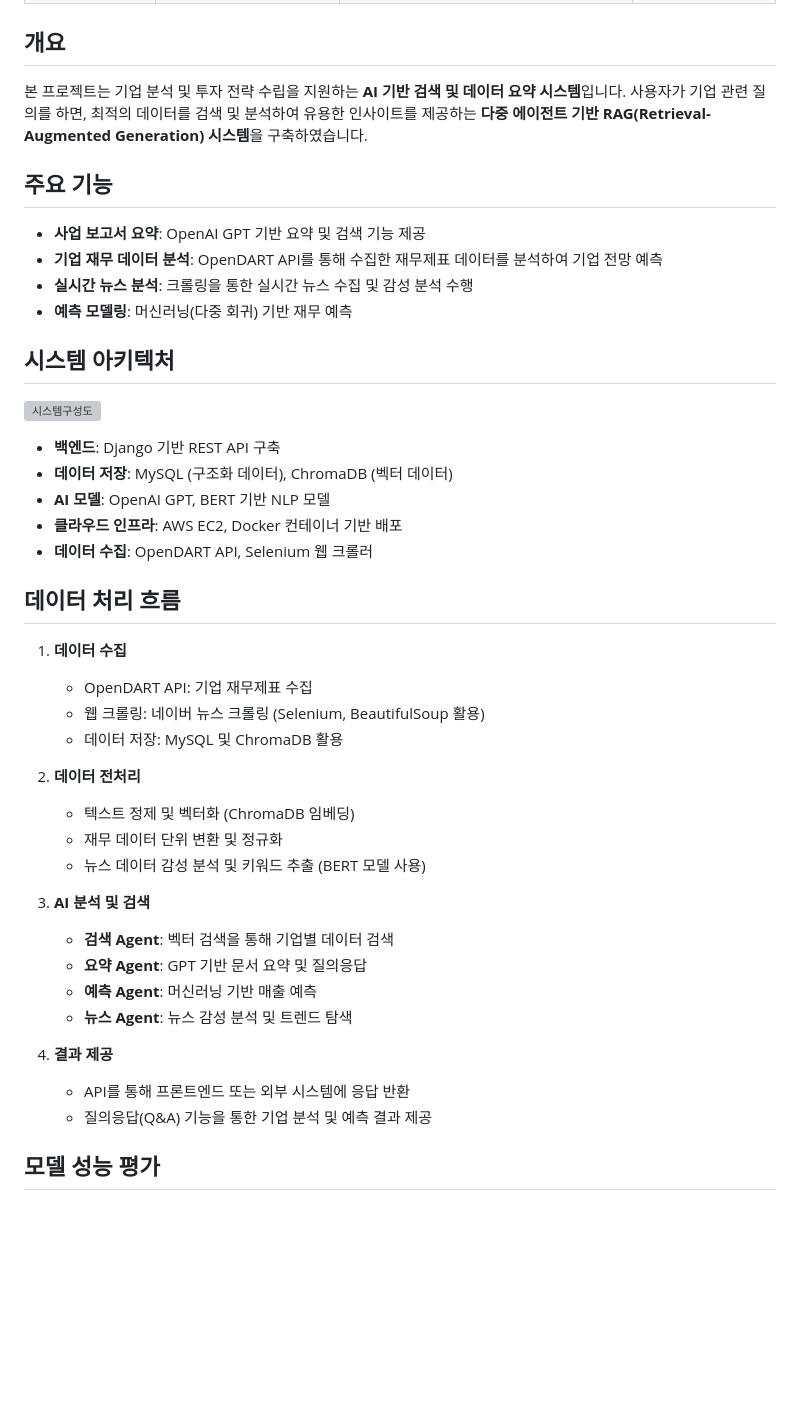
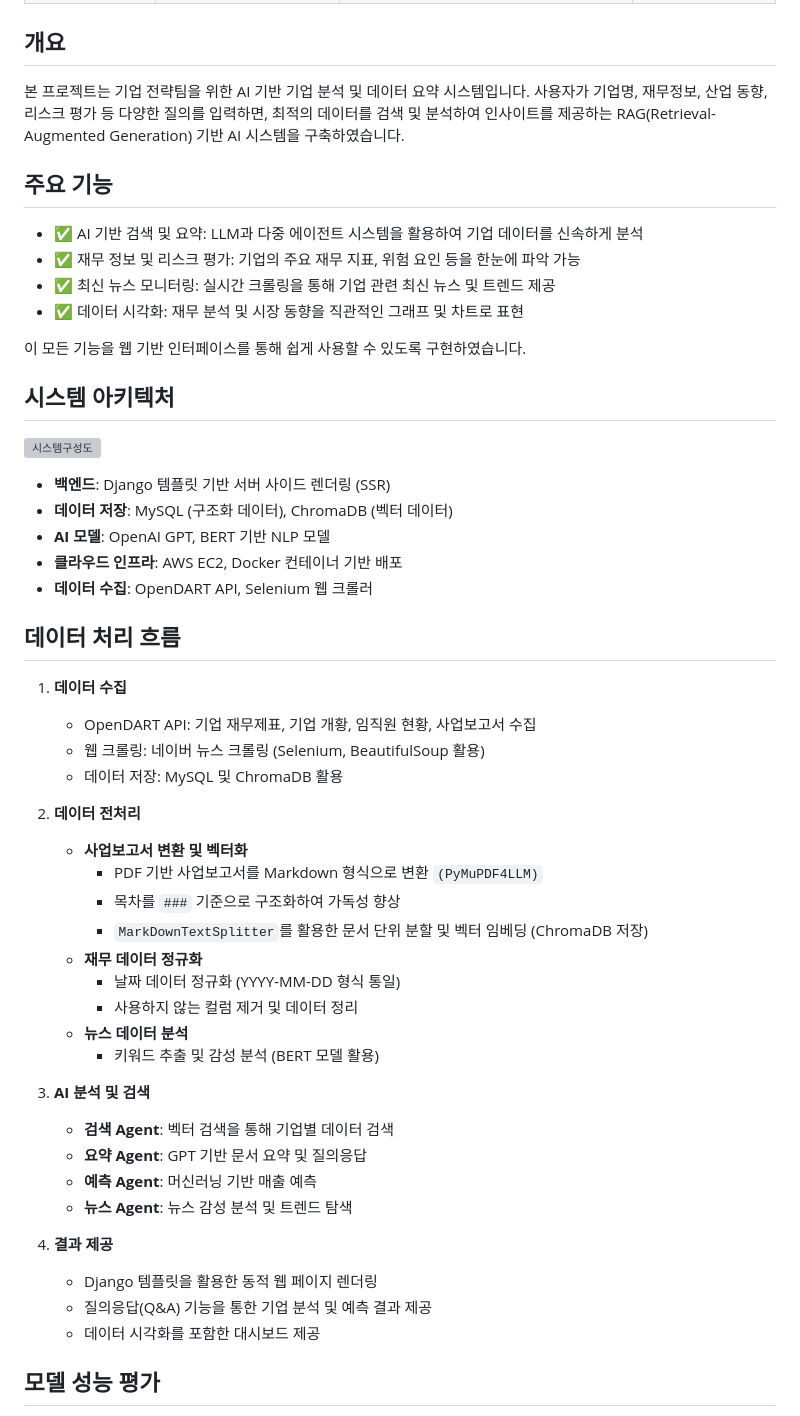
Before and after one commit to SKNETWORKS-FAMILY-AICAMP/SKN06-FINAL-1TEAM, a Markdown page: README.md, the part around the change. Drawn GitHub-style; blank space fills up the shorter version; grey boxes are pictures that could not be loaded.

```diff
--- a/README.md
+++ b/README.md
@@ -38,19 +38,21 @@
 
 
 ## 개요
-본 프로젝트는 기업 분석 및 투자 전략 수립을 지원하는 **AI 기반 검색 및 데이터 요약 시스템**입니다. 사용자가 기업 관련 질의를 하면, 최적의 데이터를 검색 및 분석하여 유용한 인사이트를 제공하는 **다중 에이전트 기반 RAG(Retrieval-Augmented Generation) 시스템**을 구축하였습니다.
+본 프로젝트는 기업 전략팀을 위한 AI 기반 기업 분석 및 데이터 요약 시스템입니다.
+사용자가 기업명, 재무정보, 산업 동향, 리스크 평가 등 다양한 질의를 입력하면, 최적의 데이터를 검색 및 분석하여 인사이트를 제공하는 RAG(Retrieval-Augmented Generation) 기반 AI 시스템을 구축하였습니다.
 
 ## 주요 기능
-- **사업 보고서 요약**: OpenAI GPT 기반 요약 및 검색 기능 제공
-- **기업 재무 데이터 분석**: OpenDART API를 통해 수집한 재무제표 데이터를 분석하여 기업 전망 예측
-- **실시간 뉴스 분석**: 크롤링을 통한 실시간 뉴스 수집 및 감성 분석 수행
-- **예측 모델링**: 머신러닝(다중 회귀) 기반 재무 예측
+- ✅ AI 기반 검색 및 요약: LLM과 다중 에이전트 시스템을 활용하여 기업 데이터를 신속하게 분석
+- ✅ 재무 정보 및 리스크 평가: 기업의 주요 재무 지표, 위험 요인 등을 한눈에 파악 가능
+- ✅ 최신 뉴스 모니터링: 실시간 크롤링을 통해 기업 관련 최신 뉴스 및 트렌드 제공
+- ✅ 데이터 시각화: 재무 분석 및 시장 동향을 직관적인 그래프 및 차트로 표현
 
+이 모든 기능을 웹 기반 인터페이스를 통해 쉽게 사용할 수 있도록 구현하였습니다.
 ## 시스템 아키텍처
 
 ![시스템구성도](https://github.com/user-attachments/assets/5ce35c69-aa8c-4365-a5a2-da4061d81e00)
 
-- **백엔드**: Django 기반 REST API 구축
+- **백엔드**: Django 템플릿 기반 서버 사이드 렌더링 (SSR)
 - **데이터 저장**: MySQL (구조화 데이터), ChromaDB (벡터 데이터)
 - **AI 모델**: OpenAI GPT, BERT 기반 NLP 모델
 - **클라우드 인프라**: AWS EC2, Docker 컨테이너 기반 배포
@@ -58,14 +60,20 @@
 
 ## 데이터 처리 흐름
 1. **데이터 수집**
-   - OpenDART API: 기업 재무제표 수집
+   - OpenDART API: 기업 재무제표, 기업 개황, 임직원 현황, 사업보고서 수집
    - 웹 크롤링: 네이버 뉴스 크롤링 (Selenium, BeautifulSoup 활용)
    - 데이터 저장: MySQL 및 ChromaDB 활용
 
 2. **데이터 전처리**
-   - 텍스트 정제 및 벡터화 (ChromaDB 임베딩)
-   - 재무 데이터 단위 변환 및 정규화
-   - 뉴스 데이터 감성 분석 및 키워드 추출 (BERT 모델 사용)
+   - **사업보고서 변환 및 벡터화**
+     - PDF 기반 사업보고서를 Markdown 형식으로 변환 `(PyMuPDF4LLM)`
+     - 목차를 `###` 기준으로 구조화하여 가독성 향상
+     - `MarkDownTextSplitter`를 활용한 문서 단위 분할 및 벡터 임베딩 (ChromaDB 저장)
+   - **재무 데이터 정규화**
+     - 날짜 데이터 정규화 (YYYY-MM-DD 형식 통일)
+     - 사용하지 않는 컬럼 제거 및 데이터 정리
+   - **뉴스 데이터 분석**
+     - 키워드 추출 및 감성 분석 (BERT 모델 활용)
 
 3. **AI 분석 및 검색**
    - **검색 Agent**: 벡터 검색을 통해 기업별 데이터 검색
@@ -74,9 +82,9 @@
    - **뉴스 Agent**: 뉴스 감성 분석 및 트렌드 탐색
 
 4. **결과 제공**
-   - API를 통해 프론트엔드 또는 외부 시스템에 응답 반환
+   - Django 템플릿을 활용한 동적 웹 페이지 렌더링
    - 질의응답(Q&A) 기능을 통한 기업 분석 및 예측 결과 제공
-
+   - 데이터 시각화를 포함한 대시보드 제공
 
 
 ## 모델 성능 평가
```
